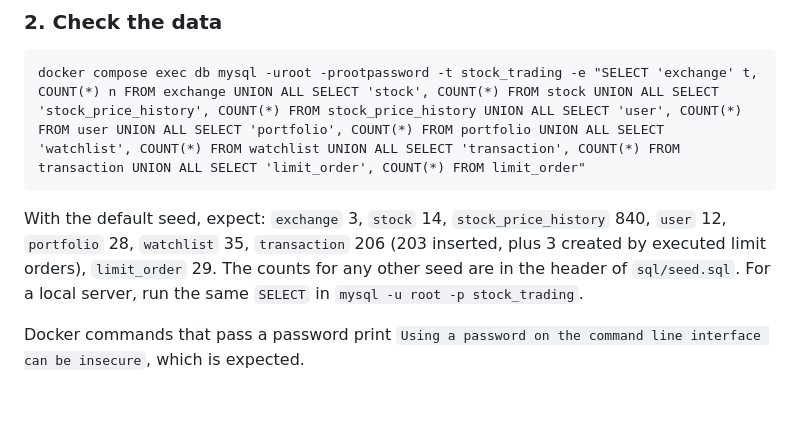
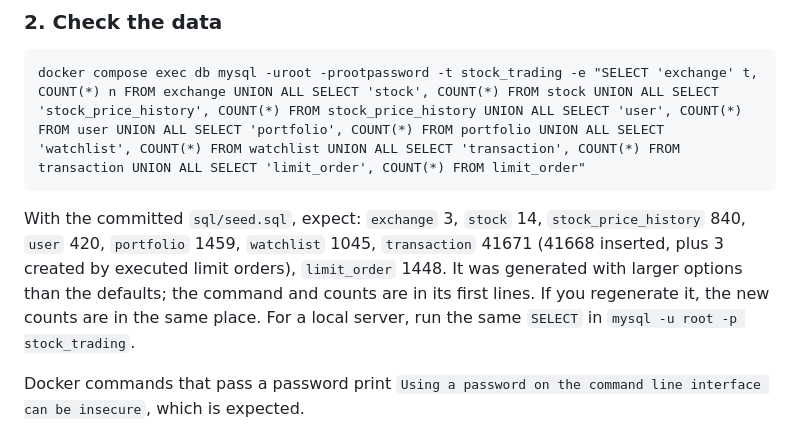
Before and after one commit to Dryd33n/uvic-csc-370, a Markdown page: README.md, the part around the change. GitHub-like rendering; blank space fills up the shorter version.

Commit message:
Fix expected row counts in README

````diff
--- a/README.md
+++ b/README.md
@@ -78,7 +78,7 @@ mysql -u root -p < sql/views.sql
 docker compose exec db mysql -uroot -prootpassword -t stock_trading -e "SELECT 'exchange' t, COUNT(*) n FROM exchange UNION ALL SELECT 'stock', COUNT(*) FROM stock UNION ALL SELECT 'stock_price_history', COUNT(*) FROM stock_price_history UNION ALL SELECT 'user', COUNT(*) FROM user UNION ALL SELECT 'portfolio', COUNT(*) FROM portfolio UNION ALL SELECT 'watchlist', COUNT(*) FROM watchlist UNION ALL SELECT 'transaction', COUNT(*) FROM transaction UNION ALL SELECT 'limit_order', COUNT(*) FROM limit_order"
 ```
 
-With the default seed, expect: `exchange` 3, `stock` 14, `stock_price_history` 840, `user` 12, `portfolio` 28, `watchlist` 35, `transaction` 206 (203 inserted, plus 3 created by executed limit orders), `limit_order` 29. The counts for any other seed are in the header of `sql/seed.sql`. For a local server, run the same `SELECT` in `mysql -u root -p stock_trading`.
+With the committed `sql/seed.sql`, expect: `exchange` 3, `stock` 14, `stock_price_history` 840, `user` 420, `portfolio` 1459, `watchlist` 1045, `transaction` 41671 (41668 inserted, plus 3 created by executed limit orders), `limit_order` 1448. It was generated with larger options than the defaults; the command and counts are in its first lines. If you regenerate it, the new counts are in the same place. For a local server, run the same `SELECT` in `mysql -u root -p stock_trading`.
 
 Docker commands that pass a password print `Using a password on the command line interface can be insecure`, which is expected.
 
````
